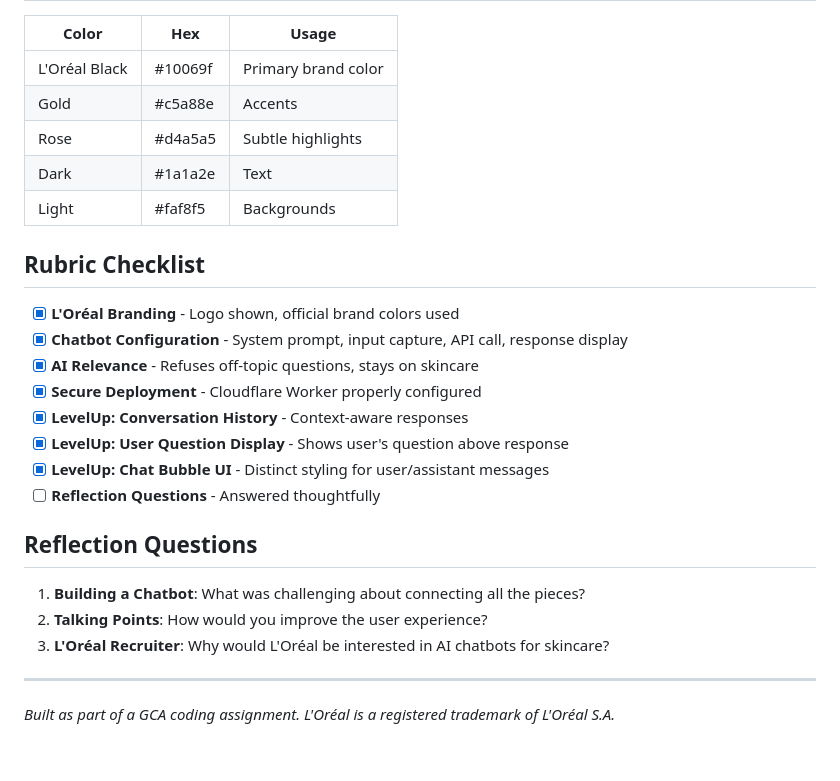
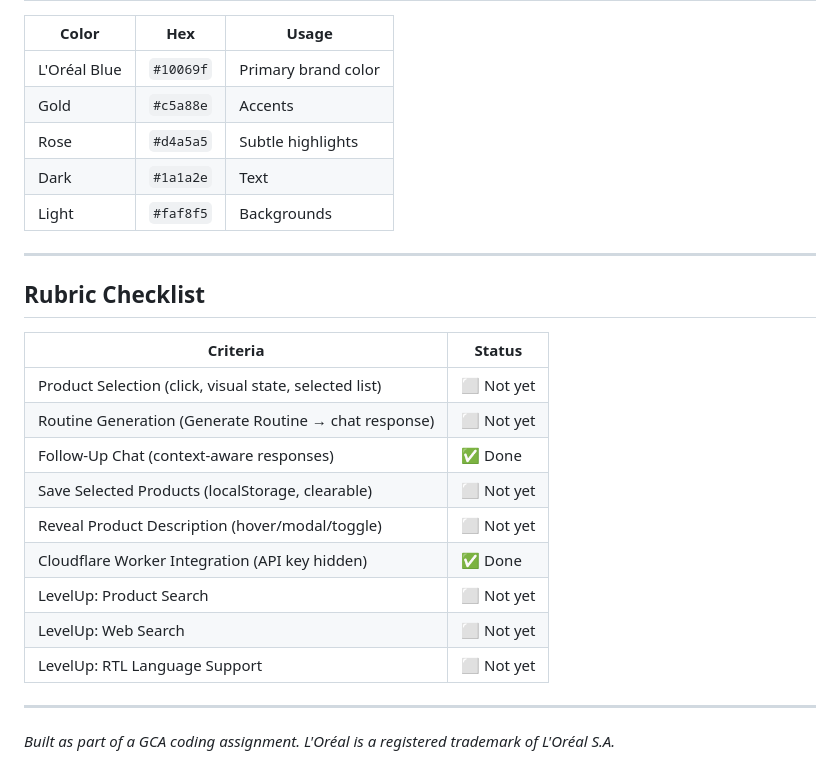
Before and after one commit to kybie/loreal-skincare-chatbot, a Markdown page: README.md, the part around one of its changes. Rendered like a GitHub page.

```diff
--- a/README.md
+++ b/README.md
@@ -55,28 +75,27 @@ Open `index.html` in your browser to test locally.
 
 | Color | Hex | Usage |
-|-------|-----|-------|
-| L'Oréal Black | #10069f | Primary brand color |
-| Gold | #c5a88e | Accents |
-| Rose | #d4a5a5 | Subtle highlights |
-| Dark | #1a1a2e | Text |
-| Light | #faf8f5 | Backgrounds |
+|---|---|---|
+| L'Oréal Blue | `#10069f` | Primary brand color |
+| Gold | `#c5a88e` | Accents |
+| Rose | `#d4a5a5` | Subtle highlights |
+| Dark | `#1a1a2e` | Text |
+| Light | `#faf8f5` | Backgrounds |
+
+---
 
 ## Rubric Checklist
 
-- [x] **L'Oréal Branding** - Logo shown, official brand colors used
-- [x] **Chatbot Configuration** - System prompt, input capture, API call, response display
-- [x] **AI Relevance** - Refuses off-topic questions, stays on skincare
-- [x] **Secure Deployment** - Cloudflare Worker properly configured
-- [x] **LevelUp: Conversation History** - Context-aware responses
-- [x] **LevelUp: User Question Display** - Shows user's question above response
-- [x] **LevelUp: Chat Bubble UI** - Distinct styling for user/assistant messages
-- [ ] **Reflection Questions** - Answered thoughtfully
-
-## Reflection Questions
-
-1. **Building a Chatbot**: What was challenging about connecting all the pieces?
-2. **Talking Points**: How would you improve the user experience?
-3. **L'Oréal Recruiter**: Why would L'Oréal be interested in AI chatbots for skincare?
+| Criteria | Status |
+|---|---|
+| Product Selection (click, visual state, selected list) | ⬜ Not yet |
+| Routine Generation (Generate Routine → chat response) | ⬜ Not yet |
+| Follow-Up Chat (context-aware responses) | ✅ Done |
+| Save Selected Products (localStorage, clearable) | ⬜ Not yet |
+| Reveal Product Description (hover/modal/toggle) | ⬜ Not yet |
+| Cloudflare Worker Integration (API key hidden) | ✅ Done |
+| LevelUp: Product Search | ⬜ Not yet |
+| LevelUp: Web Search | ⬜ Not yet |
+| LevelUp: RTL Language Support | ⬜ Not yet |
 
 ---
 
```
Also changed, not shown: other parts of README.md (+54 -34 lines).
